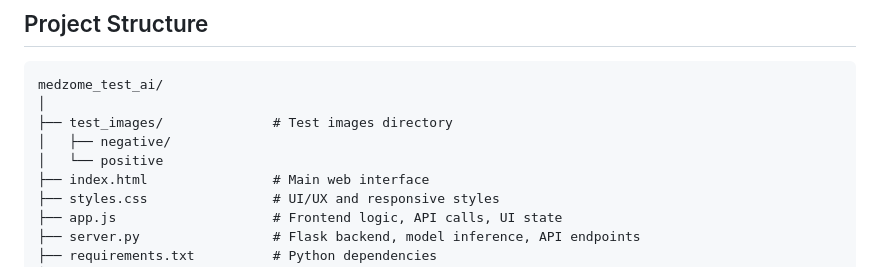
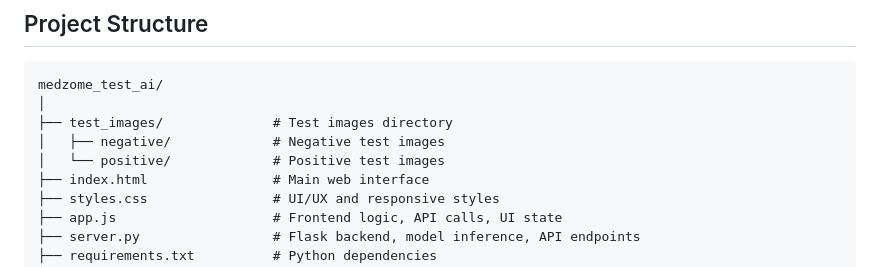
Before and after one commit to chanderbhanswami/medzome-test-ai, a Markdown page: README.md, the part around the change. GitHub-like rendering.

Commit message:
added test images

```diff
--- a/README.md
+++ b/README.md
@@ -314,8 +314,8 @@ Users can generate a professional PDF report for any result, including all metri
 medzome_test_ai/
 │
 ├── test_images/              # Test images directory
-│   ├── negative/
-│   └── positive
+│   ├── negative/             # Negative test images
+│   └── positive/             # Positive test images
 ├── index.html                # Main web interface
 ├── styles.css                # UI/UX and responsive styles
 ├── app.js                    # Frontend logic, API calls, UI state
```
